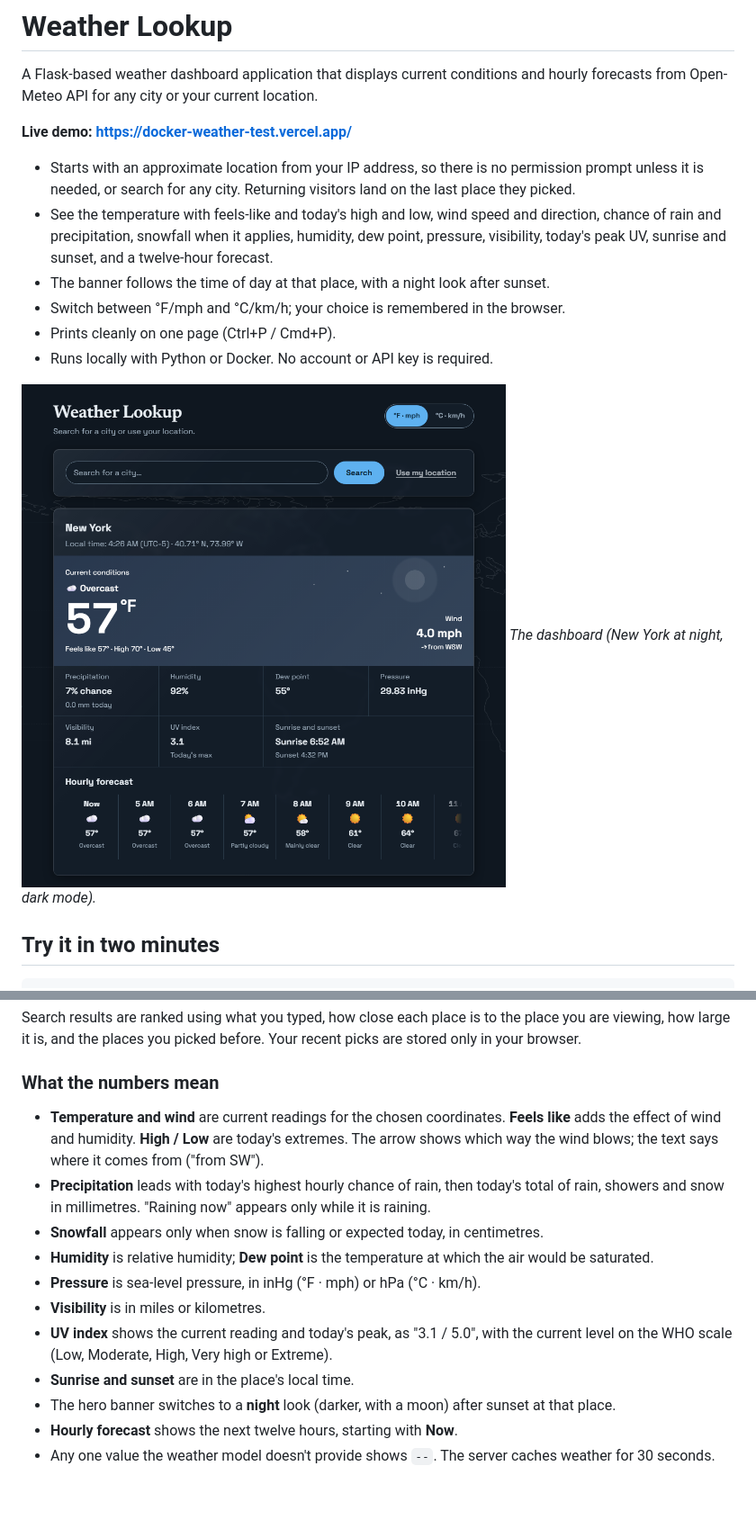
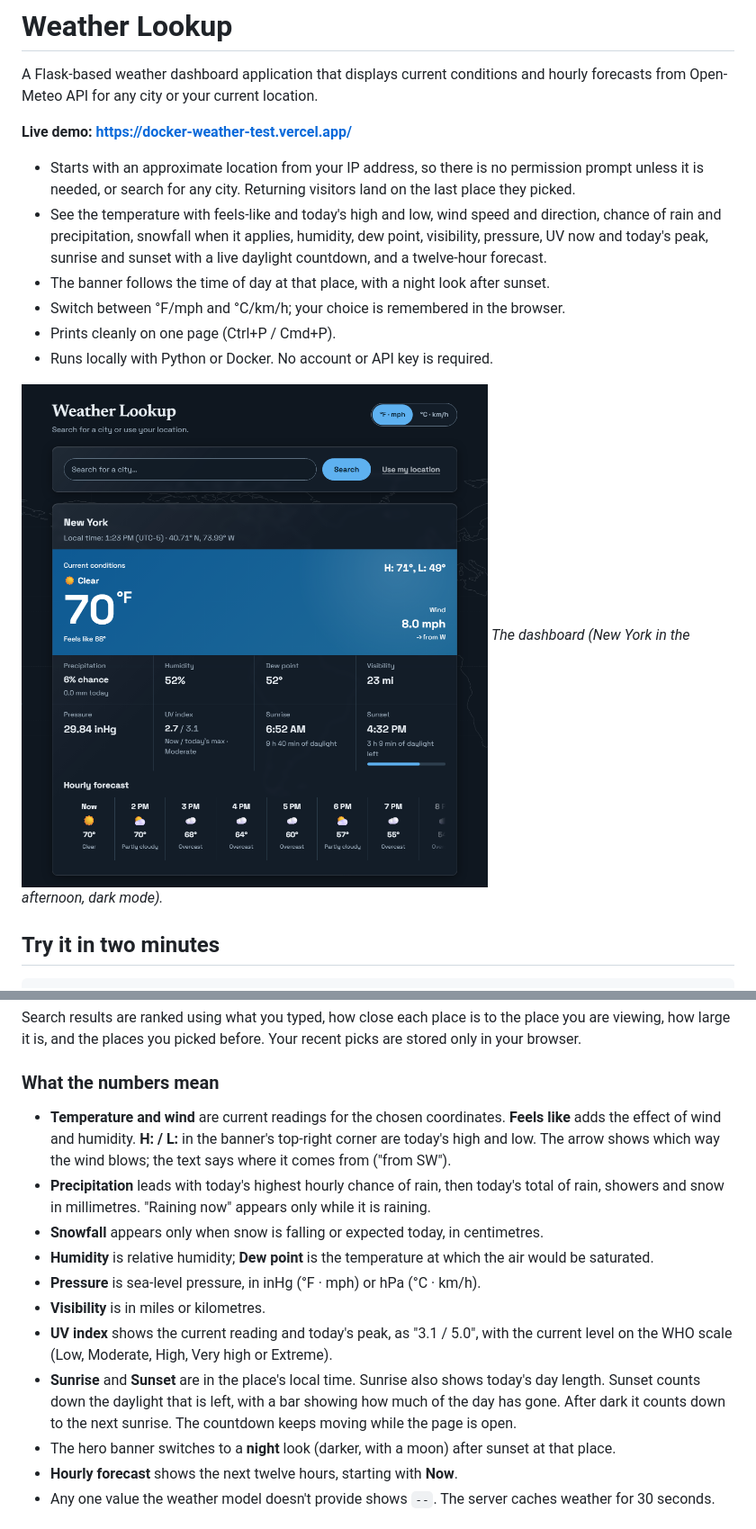
Before and after one commit to pistashios1/docker-weather-test, a Markdown page: README.md, 2 parts joined by grey strips. Shown at 90% size. GitHub-like rendering; pictures changed too: docs/dashboard.png; blank space fills up the shorter version.

```diff
--- a/README.md
+++ b/README.md
@@ -10,16 +10,16 @@ and hourly forecasts from Open-Meteo API for any city or your current location.
   visitors land on the last place they picked.
 - See the temperature with feels-like and today's high and low, wind speed and
   direction, chance of rain and precipitation, snowfall when it applies,
-  humidity, dew point, pressure, visibility, today's peak UV, sunrise and
-  sunset, and a twelve-hour forecast.
+  humidity, dew point, visibility, pressure, UV now and today's peak, sunrise
+  and sunset with a live daylight countdown, and a twelve-hour forecast.
 - The banner follows the time of day at that place, with a night look after
   sunset.
 - Switch between °F/mph and °C/km/h; your choice is remembered in the browser.
 - Prints cleanly on one page (Ctrl+P / Cmd+P).
 - Runs locally with Python or Docker. No account or API key is required.
 
-![Weather Lookup dashboard at night for New York: the hero banner with temperature, feels-like, high and low, and wind direction, a grid of weather details, a twelve-hour forecast, and the city search controls](docs/dashboard.png)
-*The dashboard (New York at night, dark mode).*
+![Weather Lookup dashboard for New York: the hero banner with temperature, feels-like, today's high and low in the top-right corner and wind direction, a grid of weather details including sunrise and a sunset daylight countdown, a twelve-hour forecast, and the city search controls](docs/dashboard.png)
+*The dashboard (New York in the afternoon, dark mode).*
 
 ## Try it in two minutes
 
@@ -135,8 +135,9 @@ recent picks are stored only in your browser.
 ### What the numbers mean
 
 - **Temperature and wind** are current readings for the chosen coordinates.
-  **Feels like** adds the effect of wind and humidity. **High / Low** are
-  today's extremes. The arrow shows which way the wind blows; the text says
+  **Feels like** adds the effect of wind and humidity. **H: / L:** in the
+  banner's top-right corner are today's high and low. The arrow shows which way
+  the wind blows; the text says
   where it comes from ("from SW").
 - **Precipitation** leads with today's highest hourly chance of rain, then
   today's total of rain, showers and snow in millimetres. "Raining now" appears
@@ -149,7 +150,10 @@ recent picks are stored only in your browser.
 - **Visibility** is in miles or kilometres.
 - **UV index** shows the current reading and today's peak, as "3.1 / 5.0", with the
   current level on the WHO scale (Low, Moderate, High, Very high or Extreme).
-- **Sunrise and sunset** are in the place's local time.
+- **Sunrise** and **Sunset** are in the place's local time. Sunrise also shows
+  today's day length. Sunset counts down the daylight that is left, with a bar
+  showing how much of the day has gone. After dark it counts down to the next
+  sunrise. The countdown keeps moving while the page is open.
 - The hero banner switches to a **night** look (darker, with a moon) after
   sunset at that place.
 - **Hourly forecast** shows the next twelve hours, starting with **Now**.
```
Also changed, not shown: docs/design-handoff.md (+61 -19 lines), docs/design-system.md (+13 -7 lines), 6 other files.
